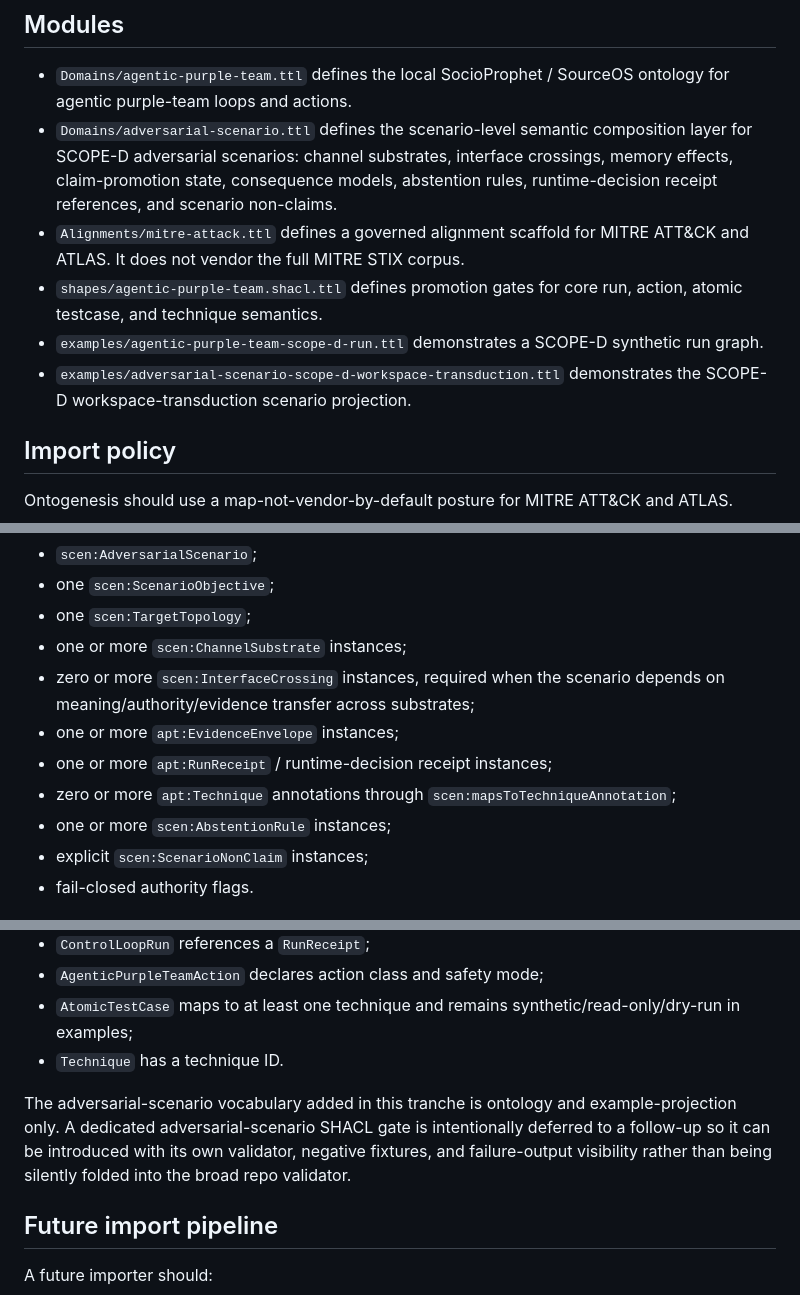
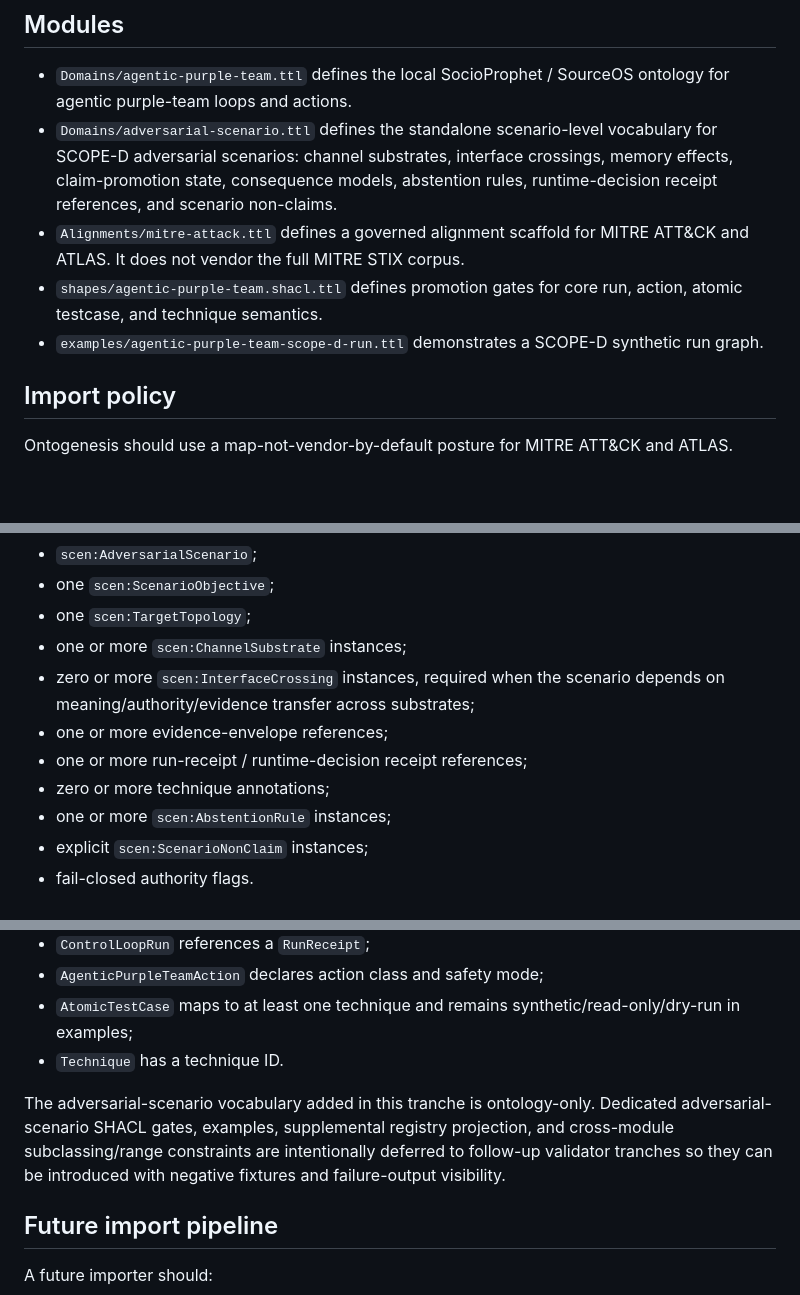
Before and after one commit to SocioProphet/ontogenesis, a Markdown page: docs/specs/agentic-purple-team-and-mitre.md, 3 parts joined by grey strips. Drawn GitHub-style; blank space fills up the shorter version.

Commit message:
Align adversarial scenario spec with minimal tranche

```diff
--- a/docs/specs/agentic-purple-team-and-mitre.md
+++ b/docs/specs/agentic-purple-team-and-mitre.md
@@ -24,11 +24,10 @@ The goal is to support SCOPE-D, PolicyFabric, AgentPlane, SocioSphere, and relat
 ## Modules
 
 - `Domains/agentic-purple-team.ttl` defines the local SocioProphet / SourceOS ontology for agentic purple-team loops and actions.
-- `Domains/adversarial-scenario.ttl` defines the scenario-level semantic composition layer for SCOPE-D adversarial scenarios: channel substrates, interface crossings, memory effects, claim-promotion state, consequence models, abstention rules, runtime-decision receipt references, and scenario non-claims.
+- `Domains/adversarial-scenario.ttl` defines the standalone scenario-level vocabulary for SCOPE-D adversarial scenarios: channel substrates, interface crossings, memory effects, claim-promotion state, consequence models, abstention rules, runtime-decision receipt references, and scenario non-claims.
 - `Alignments/mitre-attack.ttl` defines a governed alignment scaffold for MITRE ATT&CK and ATLAS. It does not vendor the full MITRE STIX corpus.
 - `shapes/agentic-purple-team.shacl.ttl` defines promotion gates for core run, action, atomic testcase, and technique semantics.
 - `examples/agentic-purple-team-scope-d-run.ttl` demonstrates a SCOPE-D synthetic run graph.
-- `examples/adversarial-scenario-scope-d-workspace-transduction.ttl` demonstrates the SCOPE-D workspace-transduction scenario projection.
 
 ## Import policy
 
@@ -75,9 +74,9 @@ A governed SCOPE-D adversarial scenario should be representable as:
 - one `scen:TargetTopology`;
 - one or more `scen:ChannelSubstrate` instances;
 - zero or more `scen:InterfaceCrossing` instances, required when the scenario depends on meaning/authority/evidence transfer across substrates;
-- one or more `apt:EvidenceEnvelope` instances;
-- one or more `apt:RunReceipt` / runtime-decision receipt instances;
-- zero or more `apt:Technique` annotations through `scen:mapsToTechniqueAnnotation`;
+- one or more evidence-envelope references;
+- one or more run-receipt / runtime-decision receipt references;
+- zero or more technique annotations;
 - one or more `scen:AbstentionRule` instances;
 - explicit `scen:ScenarioNonClaim` instances;
 - fail-closed authority flags.
@@ -115,7 +114,7 @@ The initial agentic-purple-team SHACL gate requires:
 - `AtomicTestCase` maps to at least one technique and remains synthetic/read-only/dry-run in examples;
 - `Technique` has a technique ID.
 
-The adversarial-scenario vocabulary added in this tranche is ontology and example-projection only. A dedicated adversarial-scenario SHACL gate is intentionally deferred to a follow-up so it can be introduced with its own validator, negative fixtures, and failure-output visibility rather than being silently folded into the broad repo validator.
+The adversarial-scenario vocabulary added in this tranche is ontology-only. Dedicated adversarial-scenario SHACL gates, examples, supplemental registry projection, and cross-module subclassing/range constraints are intentionally deferred to follow-up validator tranches so they can be introduced with negative fixtures and failure-output visibility.
 
 ## Future import pipeline
 
```
